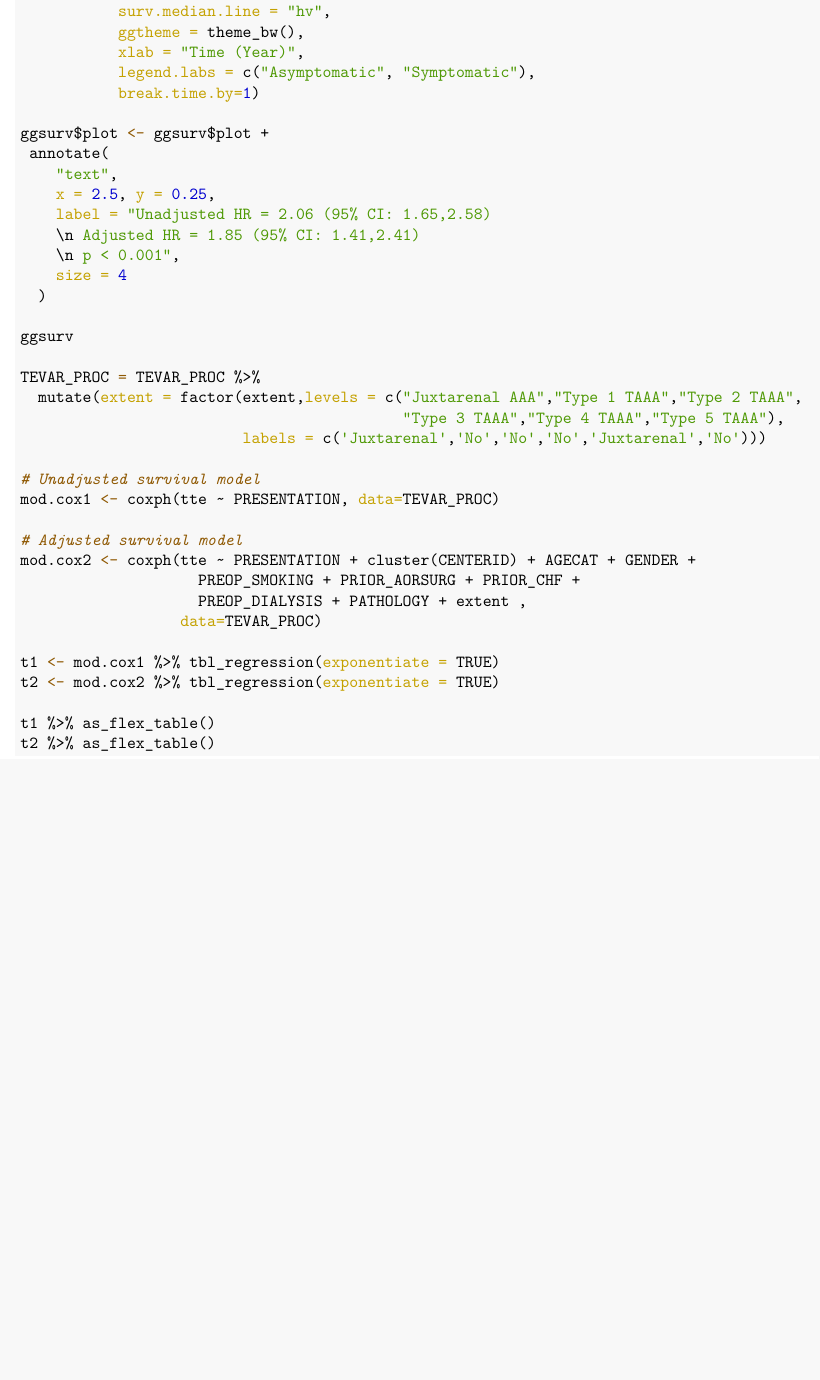
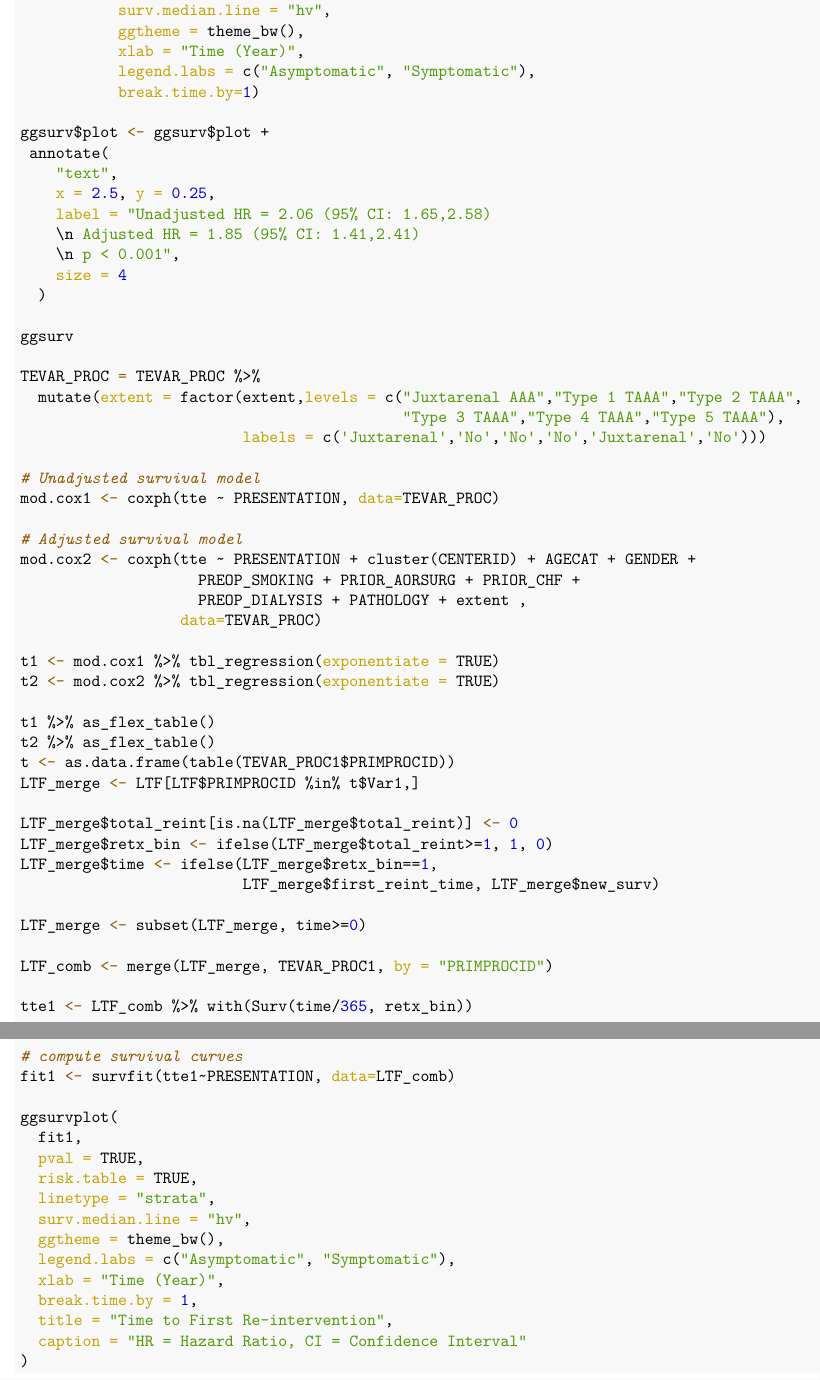
Before and after one commit to LilyHanyiWang/Comparative-analysis-of-treatments-of-CAA, an R Markdown document (survival_analysis.Rmd): part of page 5 of 5 before the commit and two parts of pages 6 and 7 of 7 after it, the two joined at a grey line, cut so that both start at the same text, the shorter picture padded with empty space. The pictures show the output file survival_analysis.pdf that the author committed with the source.

Commit message:
survival update (2/23)

````diff
--- a/survival_analysis.Rmd
+++ b/survival_analysis.Rmd
@@ -102,6 +104,8 @@ Variables to adjust for:
 
 In the model, we merge groups for the  `extent`: merge "Juxtarenal AAA" with "Type 4 TAAA"; "Type 1 TAAA", "Type 2 TAAA", "Type 3 TAAA", with "Type 5 TAAA". Now `extent` is a binary variable, Juxtarenal or not.
 
+## OUTCOME: Survival
+
 ```{r, fig.pos="H"}
 TEVAR_PROC = TEVAR_PROC %>%
   mutate(extent = factor(extent,levels = c("Juxtarenal AAA","Type 1 TAAA","Type 2 TAAA",
@@ -124,6 +128,42 @@ t1 %>% as_flex_table()
 t2 %>% as_flex_table()
 ```
 
+# Long-term Follow-up Re-intervention (time-to-event outcome)
+
+```{r, fig.width=8, fig.height=6}
+t <- as.data.frame(table(TEVAR_PROC1$PRIMPROCID))
+LTF_merge <- LTF[LTF$PRIMPROCID %in% t$Var1,]
+
+LTF_merge$total_reint[is.na(LTF_merge$total_reint)] <- 0
+LTF_merge$retx_bin <- ifelse(LTF_merge$total_reint>=1, 1, 0)
+LTF_merge$time <- ifelse(LTF_merge$retx_bin==1,
+                         LTF_merge$first_reint_time, LTF_merge$new_surv)
+
+LTF_merge <- subset(LTF_merge, time>=0)
+
+LTF_comb <- merge(LTF_merge, TEVAR_PROC1, by = "PRIMPROCID")
+
+tte1 <- LTF_comb %>% with(Surv(time/365, retx_bin))
+
+# compute survival curves
+fit1 <- survfit(tte1~PRESENTATION, data=LTF_comb)
+
+ggsurvplot(
+  fit1,
+  pval = TRUE,
+  risk.table = TRUE,
+  linetype = "strata",
+  surv.median.line = "hv",
+  ggtheme = theme_bw(),
+  legend.labs = c("Asymptomatic", "Symptomatic"),
+  xlab = "Time (Year)",
+  break.time.by = 1,
+  title = "Time to First Re-intervention",
+  caption = "HR = Hazard Ratio, CI = Confidence Interval"
+)
+
+```
+
 \newpage
 
 ## Code Appendix
````
Also changed, not shown: survival_analysis.pdf, survival_analysis.Rmd (2 more changed lines), 1 other file.
